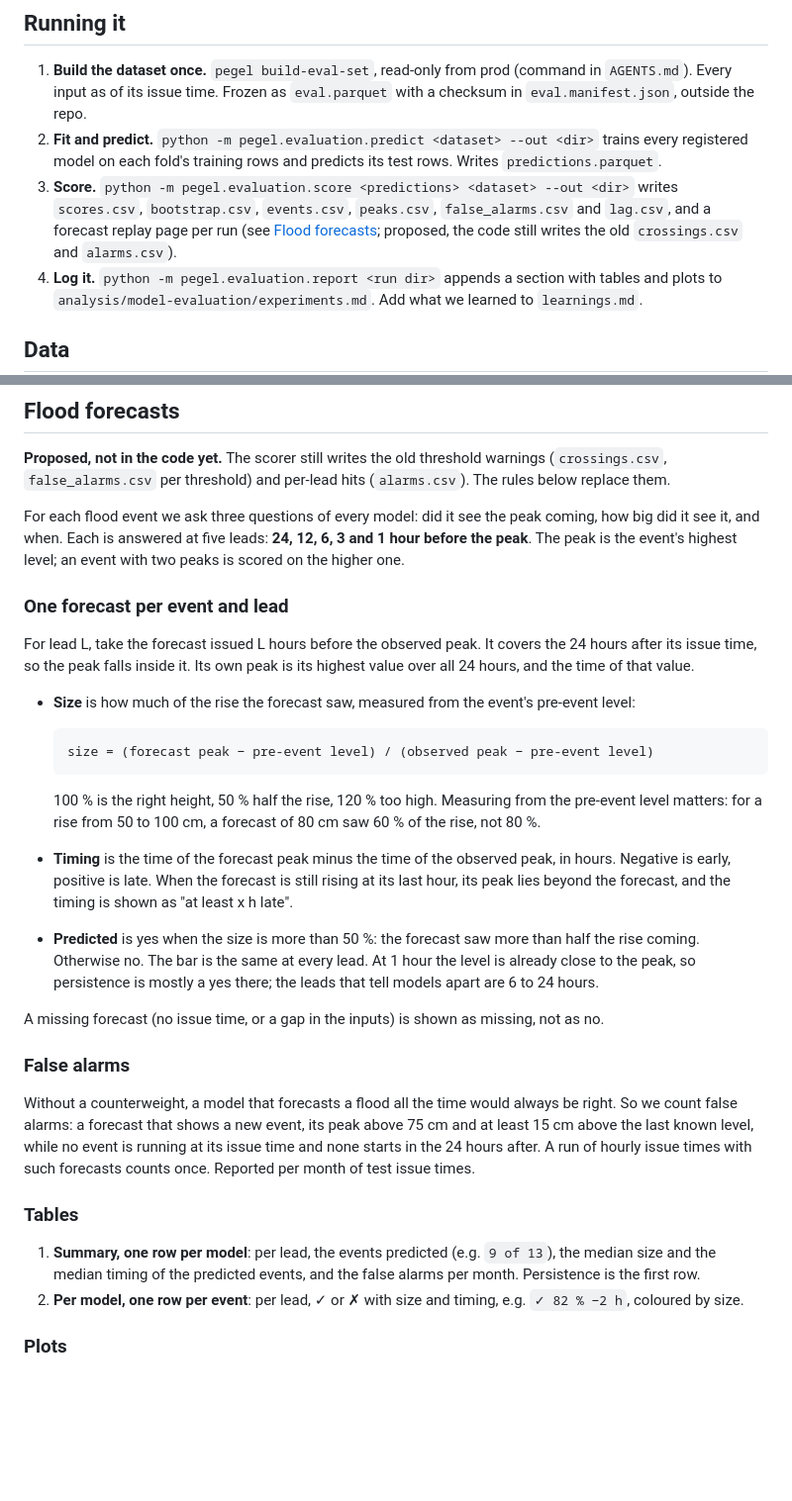
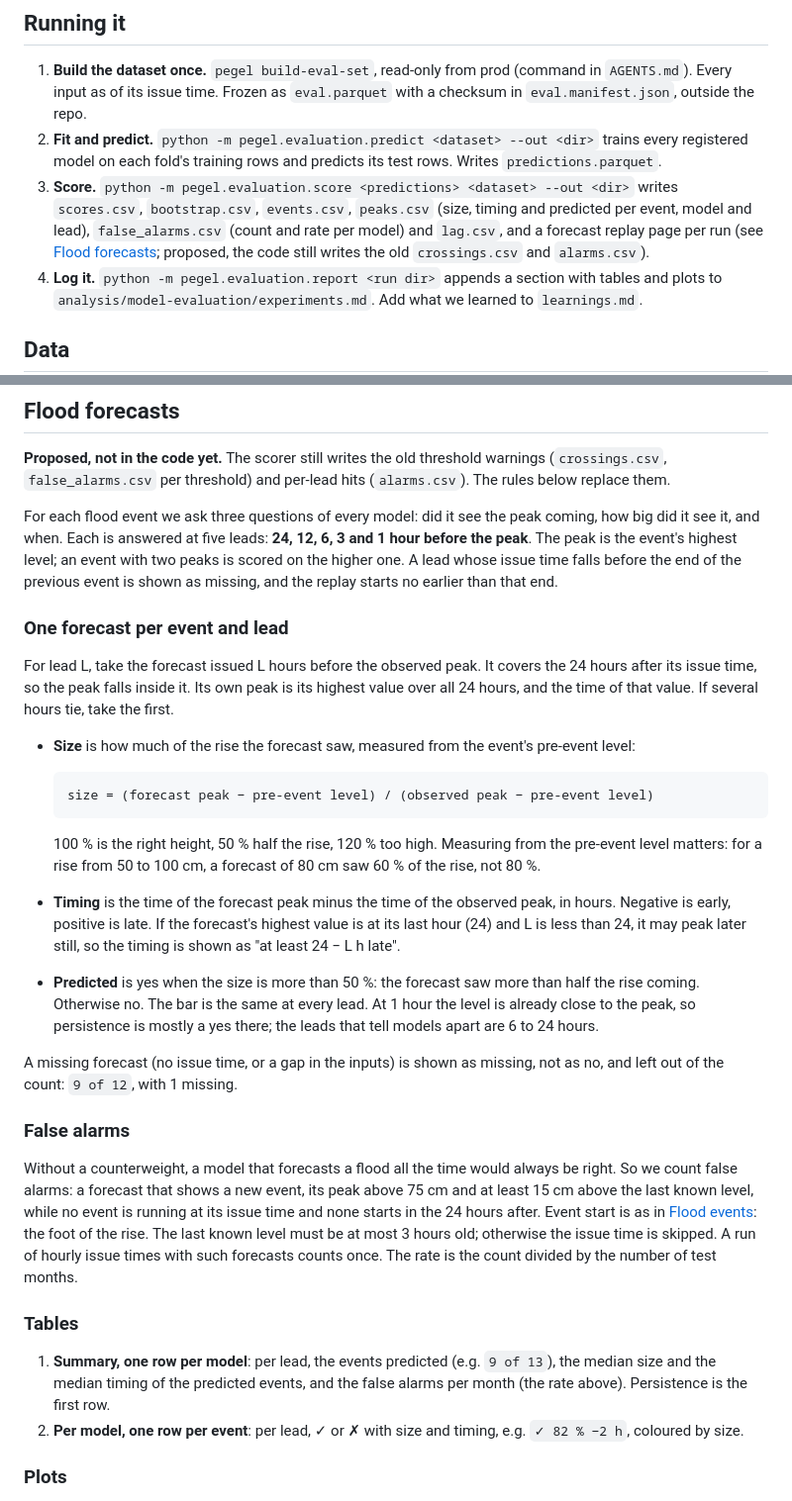
Before and after one commit to arne-be/deilbach-pegel-forecasting, a Markdown page: docs/evaluation.md, 2 parts joined by grey strips. Shown at 99% size. GitHub-like rendering; blank space fills up the shorter version.

Commit message:
docs(evaluation): make the flood forecast rules exact
Ties, the last forecast hour, missing forecasts in the counts, a stale
last level, event start at the foot of the rise, the false-alarm rate,
leads before the previous event's end, and label old warning results.

Co-Authored-By: Claude Opus 5.5 (1M context) <noreply@anthropic.com>

````diff
--- a/docs/evaluation.md
+++ b/docs/evaluation.md
@@ -6,7 +6,7 @@ How we score forecast models for Kupferdreh: the data, the split into training a
 
 1. **Build the dataset once.** `pegel build-eval-set`, read-only from prod (command in `AGENTS.md`). Every input as of its issue time. Frozen as `eval.parquet` with a checksum in `eval.manifest.json`, outside the repo.
 2. **Fit and predict.** `python -m pegel.evaluation.predict <dataset> --out <dir>` trains every registered model on each fold's training rows and predicts its test rows. Writes `predictions.parquet`.
-3. **Score.** `python -m pegel.evaluation.score <predictions> <dataset> --out <dir>` writes `scores.csv`, `bootstrap.csv`, `events.csv`, `peaks.csv`, `false_alarms.csv` and `lag.csv`, and a forecast replay page per run (see [Flood forecasts](#flood-forecasts); proposed, the code still writes the old `crossings.csv` and `alarms.csv`).
+3. **Score.** `python -m pegel.evaluation.score <predictions> <dataset> --out <dir>` writes `scores.csv`, `bootstrap.csv`, `events.csv`, `peaks.csv` (size, timing and predicted per event, model and lead), `false_alarms.csv` (count and rate per model) and `lag.csv`, and a forecast replay page per run (see [Flood forecasts](#flood-forecasts); proposed, the code still writes the old `crossings.csv` and `alarms.csv`).
 4. **Log it.** `python -m pegel.evaluation.report <run dir>` appends a section with tables and plots to `analysis/model-evaluation/experiments.md`. Add what we learned to `learnings.md`.
 
 ## Data
@@ -164,11 +164,11 @@ Every score is computed for **all issue times** (mostly low, slowly falling wate
 
 **Proposed, not in the code yet.** The scorer still writes the old threshold warnings (`crossings.csv`, `false_alarms.csv` per threshold) and per-lead hits (`alarms.csv`). The rules below replace them.
 
-For each flood event we ask three questions of every model: did it see the peak coming, how big did it see it, and when. Each is answered at five leads: **24, 12, 6, 3 and 1 hour before the peak**. The peak is the event's highest level; an event with two peaks is scored on the higher one.
+For each flood event we ask three questions of every model: did it see the peak coming, how big did it see it, and when. Each is answered at five leads: **24, 12, 6, 3 and 1 hour before the peak**. The peak is the event's highest level; an event with two peaks is scored on the higher one. A lead whose issue time falls before the end of the previous event is shown as missing, and the replay starts no earlier than that end.
 
 ### One forecast per event and lead
 
-For lead L, take the forecast issued L hours before the observed peak. It covers the 24 hours after its issue time, so the peak falls inside it. Its own peak is its highest value over all 24 hours, and the time of that value.
+For lead L, take the forecast issued L hours before the observed peak. It covers the 24 hours after its issue time, so the peak falls inside it. Its own peak is its highest value over all 24 hours, and the time of that value. If several hours tie, take the first.
 
 - **Size** is how much of the rise the forecast saw, measured from the event's pre-event level:
 
@@ -177,18 +177,18 @@ For lead L, take the forecast issued L hours before the observed peak. It covers
   ```
 
   100 % is the right height, 50 % half the rise, 120 % too high. Measuring from the pre-event level matters: for a rise from 50 to 100 cm, a forecast of 80 cm saw 60 % of the rise, not 80 %.
-- **Timing** is the time of the forecast peak minus the time of the observed peak, in hours. Negative is early, positive is late. When the forecast is still rising at its last hour, its peak lies beyond the forecast, and the timing is shown as "at least x h late".
+- **Timing** is the time of the forecast peak minus the time of the observed peak, in hours. Negative is early, positive is late. If the forecast's highest value is at its last hour (24) and L is less than 24, it may peak later still, so the timing is shown as "at least 24 − L h late".
 - **Predicted** is yes when the size is more than 50 %: the forecast saw more than half the rise coming. Otherwise no. The bar is the same at every lead. At 1 hour the level is already close to the peak, so persistence is mostly a yes there; the leads that tell models apart are 6 to 24 hours.
 
-A missing forecast (no issue time, or a gap in the inputs) is shown as missing, not as no.
+A missing forecast (no issue time, or a gap in the inputs) is shown as missing, not as no, and left out of the count: `9 of 12`, with 1 missing.
 
 ### False alarms
 
-Without a counterweight, a model that forecasts a flood all the time would always be right. So we count false alarms: a forecast that shows a new event, its peak above 75 cm and at least 15 cm above the last known level, while no event is running at its issue time and none starts in the 24 hours after. A run of hourly issue times with such forecasts counts once. Reported per month of test issue times.
+Without a counterweight, a model that forecasts a flood all the time would always be right. So we count false alarms: a forecast that shows a new event, its peak above 75 cm and at least 15 cm above the last known level, while no event is running at its issue time and none starts in the 24 hours after. Event start is as in [Flood events](#flood-events): the foot of the rise. The last known level must be at most 3 hours old; otherwise the issue time is skipped. A run of hourly issue times with such forecasts counts once. The rate is the count divided by the number of test months.
 
 ### Tables
 
-1. **Summary, one row per model**: per lead, the events predicted (e.g. `9 of 13`), the median size and the median timing of the predicted events, and the false alarms per month. Persistence is the first row.
+1. **Summary, one row per model**: per lead, the events predicted (e.g. `9 of 13`), the median size and the median timing of the predicted events, and the false alarms per month (the rate above). Persistence is the first row.
 2. **Per model, one row per event**: per lead, ✓ or ✗ with size and timing, e.g. `✓ 82 % −2 h`, coloured by size.
 
 ### Plots
````
Also changed, not shown: docs/decisions/0008-model-evaluation-and-selection.md (+1 -1 lines), docs/models.md (+3 -3 lines).
